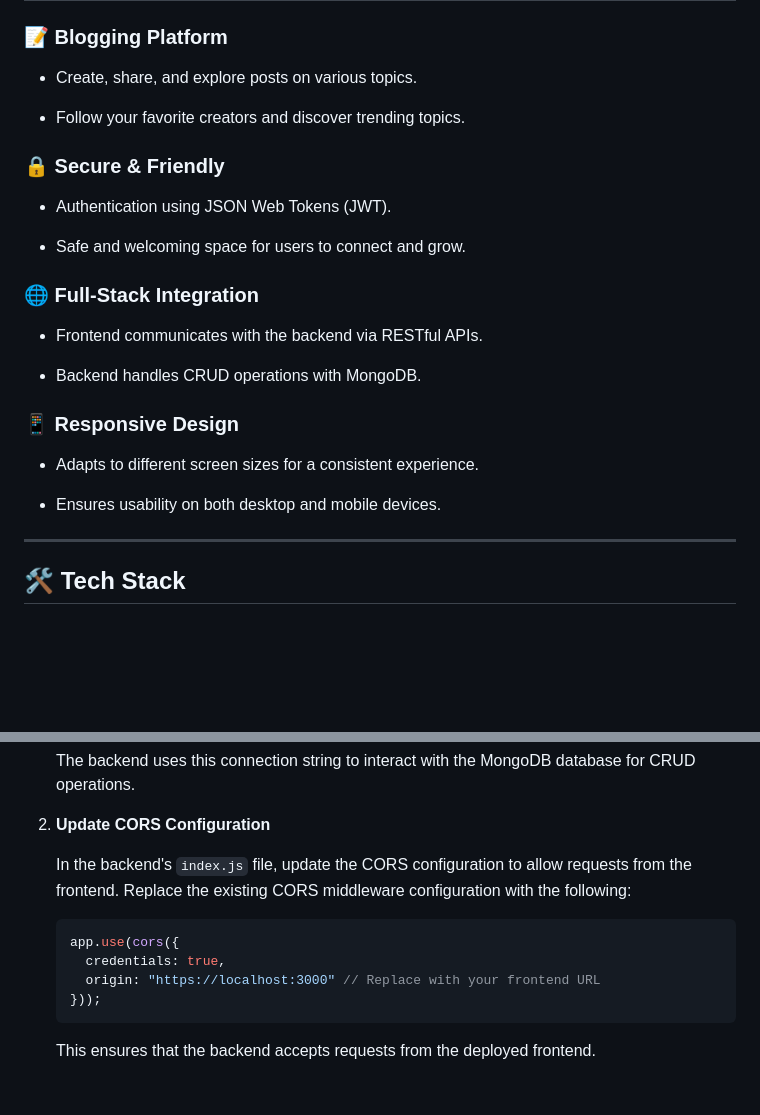
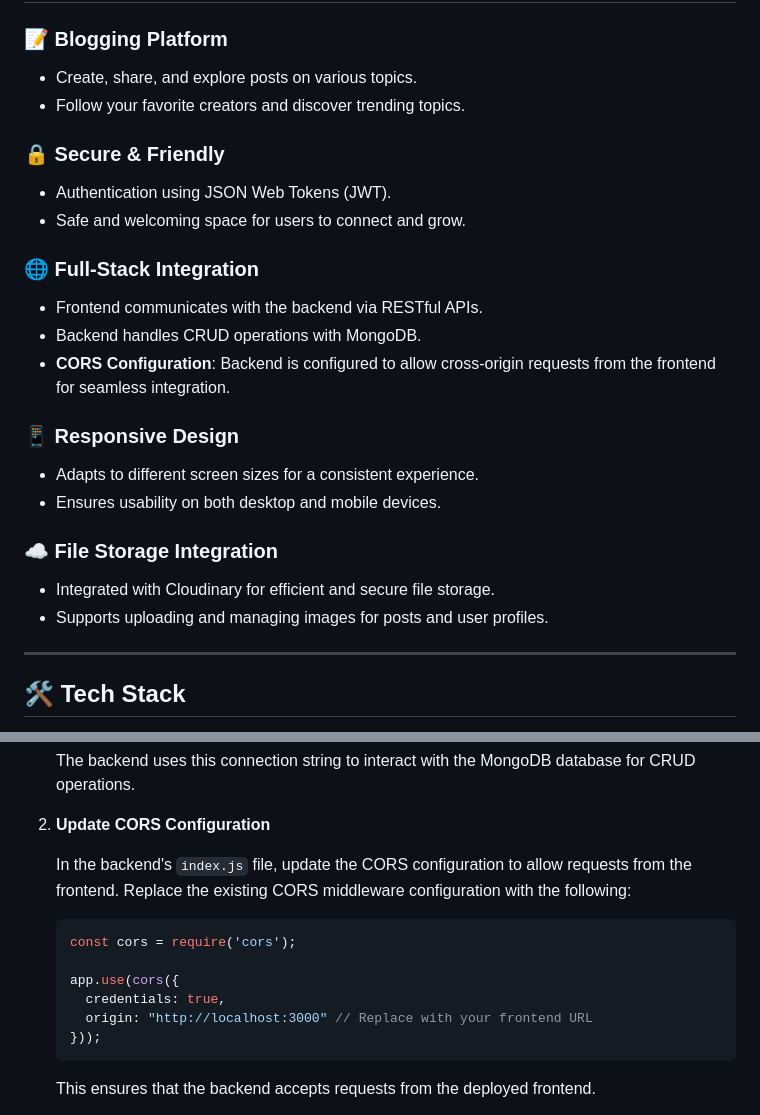
Before and after one commit to Preveen369/EnlightenIt-Hub-App, a Markdown page: README.md, 2 parts joined by grey strips. GitHub-like rendering; blank space fills up the shorter version.

````diff
--- a/README.md
+++ b/README.md
@@ -17,26 +17,28 @@
 ### 📝 Blogging Platform
 
 - Create, share, and explore posts on various topics.
-
 - Follow your favorite creators and discover trending topics.
 
 ### 🔒 Secure & Friendly
 
 - Authentication using JSON Web Tokens (JWT).
-
 - Safe and welcoming space for users to connect and grow.
 
 ### 🌐 Full-Stack Integration
 
 - Frontend communicates with the backend via RESTful APIs.
-
 - Backend handles CRUD operations with MongoDB.
+- **CORS Configuration**: Backend is configured to allow cross-origin requests from the frontend for seamless integration.
 
 ### 📱 Responsive Design
 
 - Adapts to different screen sizes for a consistent experience.
+- Ensures usability on both desktop and mobile devices.
 
-- Ensures usability on both desktop and mobile devices.
+### ☁️ File Storage Integration
+
+- Integrated with Cloudinary for efficient and secure file storage.
+- Supports uploading and managing images for posts and user profiles.
 
 ---
 
@@ -216,9 +218,11 @@ To connect the frontend, backend, and MongoDB, follow these steps:
    In the backend's `index.js` file, update the CORS configuration to allow requests from the frontend. Replace the existing CORS middleware configuration with the following:
 
    ```javascript
+   const cors = require('cors');
+
    app.use(cors({
      credentials: true,
-     origin: "https://localhost:3000" // Replace with your frontend URL
+     origin: "http://localhost:3000" // Replace with your frontend URL
    }));
    ```
 
````
